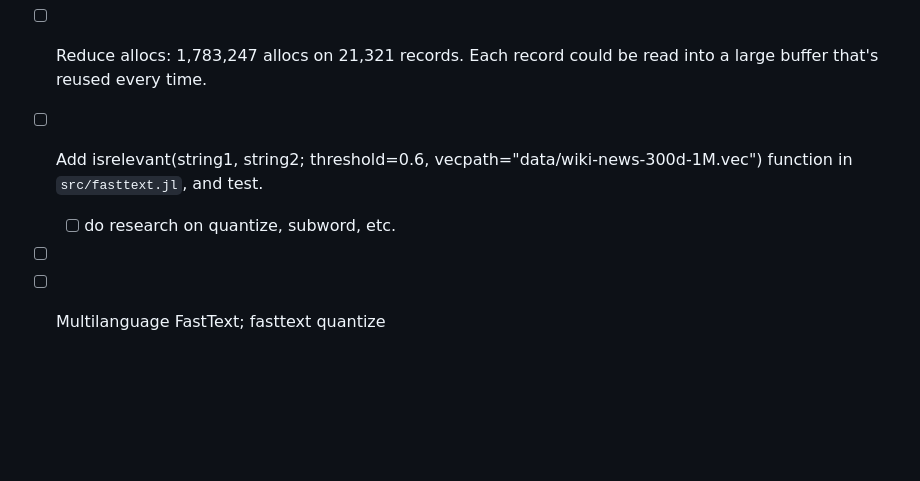
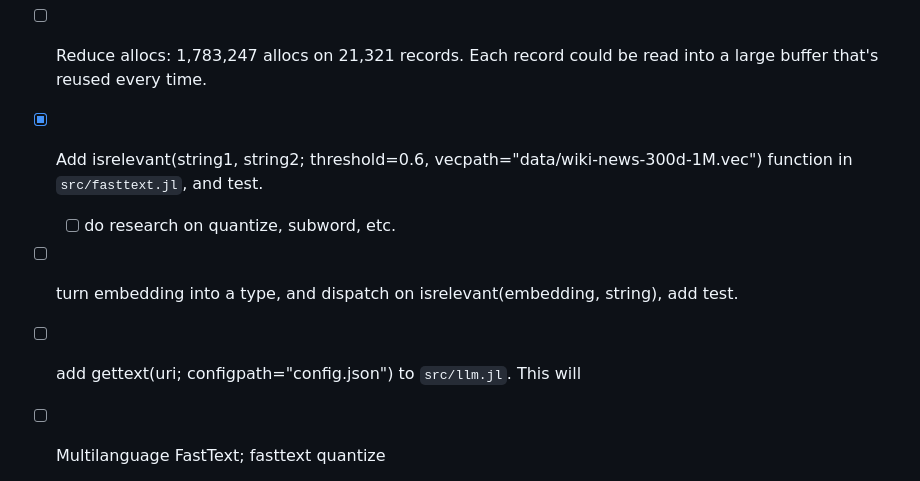
Before and after one commit to D3MZ/MonsieurPapin.jl, a Markdown page: README.md, the part around the change. GitHub-like rendering; blank space fills up the shorter version.

Commit message:
Update fasttext TODOs in README

```diff
--- a/README.md
+++ b/README.md
@@ -14,9 +14,10 @@ TDD
 - [x] wetURIs(::URI | ::AbstractString) -> Channel{URI}(threadcount)
 - [x] wets(::URI | ::AbstractString) -> Channel{WET}(threadcount)
 - [ ] Reduce allocs: 1,783,247 allocs on 21,321 records. Each record could be read into a large buffer that's reused every time.
-- [ ] Add isrelevant(string1, string2; threshold=0.6, vecpath="data/wiki-news-300d-1M.vec") function in `src/fasttext.jl`, and test.
+- [x] Add isrelevant(string1, string2; threshold=0.6, vecpath="data/wiki-news-300d-1M.vec") function in `src/fasttext.jl`, and test.
   - [ ] do research on quantize, subword, etc.
-- [ ]
+- [ ] turn embedding into a type, and dispatch on isrelevant(embedding, string), add test.
+- [ ] add gettext(uri; configpath="config.json") to `src/llm.jl`. This will
 - [ ] Multilanguage FastText; fasttext quantize
 
 
```
